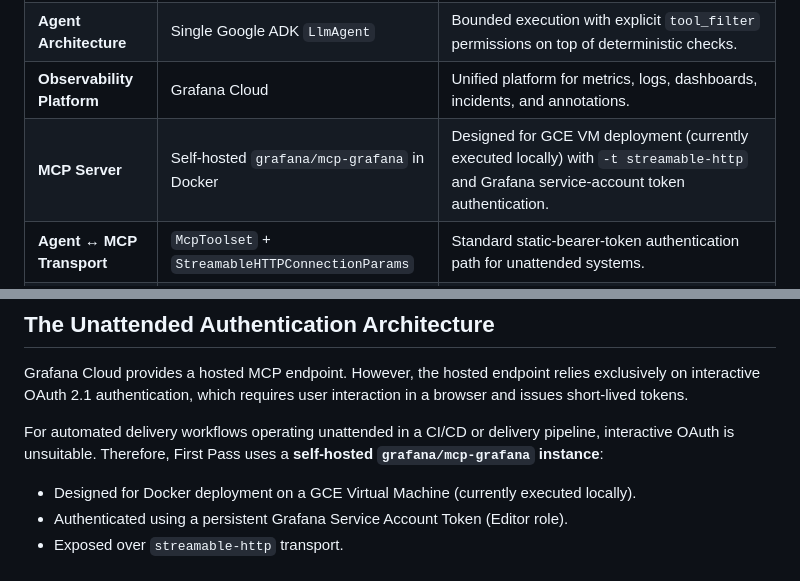
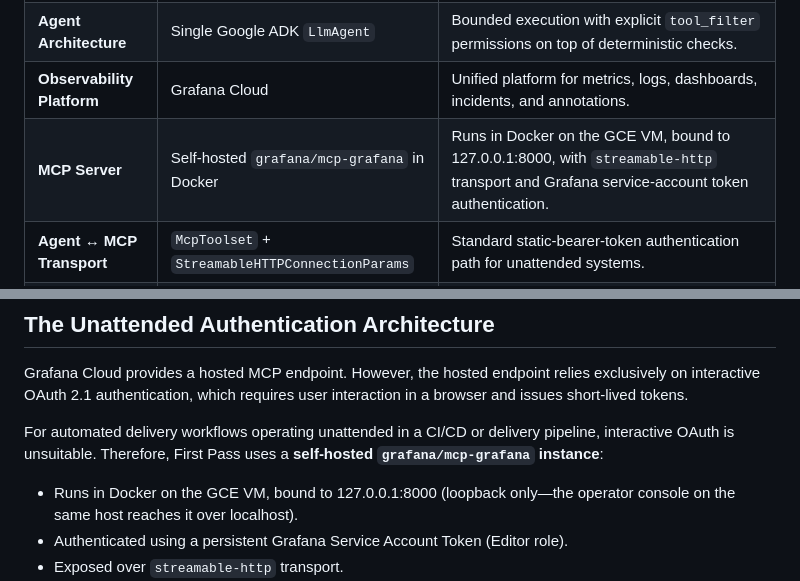
Before and after one commit to LoordhuJeyakumar/first-pass, a Markdown page: docs/ARCHITECTURE.md, 2 parts joined by grey strips. Drawn GitHub-style.

Commit message:
docs: correct MCP server deployment status in ARCHITECTURE
Replace stale "designed for / currently local" wording with present-tense
GCE VM topology (Docker, 127.0.0.1:8000 loopback bind).

Verified: docs/ARCHITECTURE.md lines 64 and 78 describe GCE VM deployment;
no "currently executed locally" remains; ./scripts/check-disclosure.sh --all clean.

```diff
--- a/docs/ARCHITECTURE.md
+++ b/docs/ARCHITECTURE.md
@@ -61,7 +61,7 @@ Building on Grafana Cloud provides unified metrics, structured logs, incidents,
 | **LLM Orchestration** | Gemini 2.5 Flash via Vertex AI | Executes automated operational actions through native ADK tool calling. |
 | **Agent Architecture** | Single Google ADK `LlmAgent` | Bounded execution with explicit `tool_filter` permissions on top of deterministic checks. |
 | **Observability Platform** | Grafana Cloud | Unified platform for metrics, logs, dashboards, incidents, and annotations. |
-| **MCP Server** | Self-hosted `grafana/mcp-grafana` in Docker | Designed for GCE VM deployment (currently executed locally) with `-t streamable-http` and Grafana service-account token authentication. |
+| **MCP Server** | Self-hosted `grafana/mcp-grafana` in Docker | Runs in Docker on the GCE VM, bound to 127.0.0.1:8000, with `streamable-http` transport and Grafana service-account token authentication. |
 | **Agent ↔ MCP Transport** | `McpToolset` + `StreamableHTTPConnectionParams` | Standard static-bearer-token authentication path for unattended systems. |
 | **Metrics Pipeline** | Prometheus Remote-Write | Ingests numerical QC telemetry (`qc_checks`, `qc_loudness_deviation_lufs`, `qc_blockers_current`) with fixed, low-cardinality label sets. |
 | **Logs Pipeline** | Loki Push API | Ingests structured JSON log lines per check finding containing high-cardinality metadata (`run_id`, clause details). |
@@ -75,7 +75,7 @@ Grafana Cloud provides a hosted MCP endpoint. However, the hosted endpoint relie
 
 For automated delivery workflows operating unattended in a CI/CD or delivery pipeline, interactive OAuth is unsuitable. Therefore, First Pass uses a **self-hosted `grafana/mcp-grafana` instance**:
 
-- Designed for Docker deployment on a GCE Virtual Machine (currently executed locally).
+- Runs in Docker on the GCE VM, bound to 127.0.0.1:8000 (loopback only—the operator console on the same host reaches it over localhost).
 - Authenticated using a persistent Grafana Service Account Token (Editor role).
 - Exposed over `streamable-http` transport.
 - Configured with `--enabled-tools` in Docker Compose to restrict MCP server capability to operational domains (`incident`, `dashboard`, `alerting`, `annotations`, `search`, `query`, `folder`, `datasource`), providing defense-in-depth alongside the agent's stricter four-tool `tool_filter` allowlist.
```
